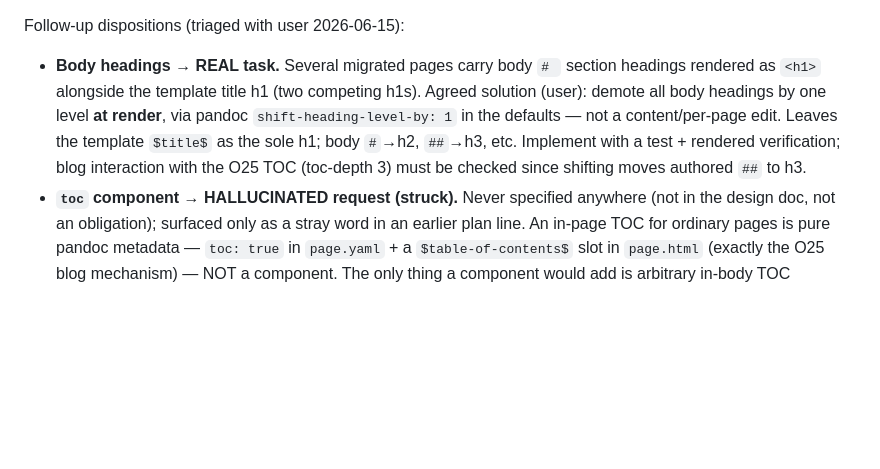
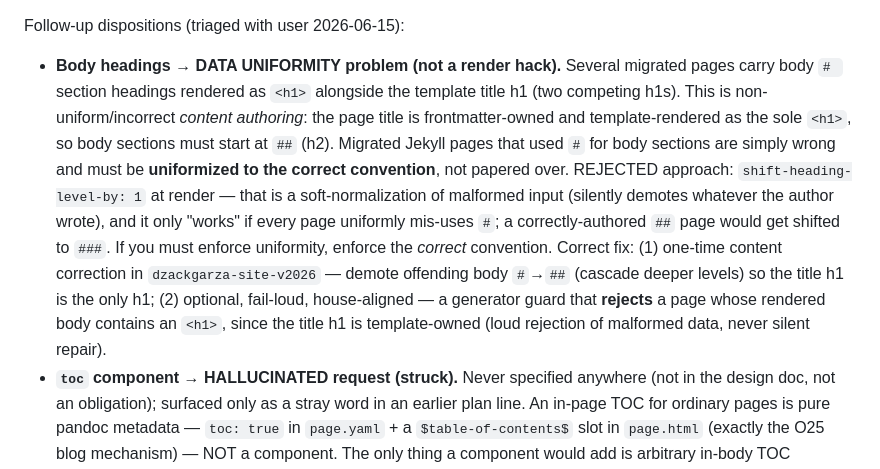
Before and after one commit to dzackgarza/pandoc-ssg, a Markdown page: .agents/memories/implementation-plan.md, the part around the change. GitHub-like rendering; blank space fills up the shorter version.

Commit message:
docs(memory): correct heading disposition — uniformize content, not a render-time shift
Co-Authored-By: Claude Opus 4.8 (1M context) <noreply@anthropic.com>

```diff
--- a/.agents/memories/implementation-plan.md
+++ b/.agents/memories/implementation-plan.md
@@ -52,13 +52,21 @@ Resolved: generator/content split shipped — generator is content-free (pushed
 
 Follow-up dispositions (triaged with user 2026-06-15):
 
-- **Body headings → REAL task.** Several migrated pages carry body `# ` section
-  headings rendered as `<h1>` alongside the template title h1 (two competing h1s).
-  Agreed solution (user): demote all body headings by one level **at render**, via
-  pandoc `shift-heading-level-by: 1` in the defaults — not a content/per-page edit.
-  Leaves the template `$title$` as the sole h1; body `#`→h2, `##`→h3, etc. Implement
-  with a test + rendered verification; blog interaction with the O25 TOC (toc-depth 3)
-  must be checked since shifting moves authored `##` to h3.
+- **Body headings → DATA UNIFORMITY problem (not a render hack).** Several migrated
+  pages carry body `# ` section headings rendered as `<h1>` alongside the template
+  title h1 (two competing h1s). This is non-uniform/incorrect *content authoring*: the
+  page title is frontmatter-owned and template-rendered as the sole `<h1>`, so body
+  sections must start at `##` (h2). Migrated Jekyll pages that used `#` for body
+  sections are simply wrong and must be **uniformized to the correct convention**, not
+  papered over. REJECTED approach: `shift-heading-level-by: 1` at render — that is a
+  soft-normalization of malformed input (silently demotes whatever the author wrote),
+  and it only "works" if every page uniformly mis-uses `#`; a correctly-authored `##`
+  page would get shifted to `###`. If you must enforce uniformity, enforce the *correct*
+  convention. Correct fix: (1) one-time content correction in `dzackgarza-site-v2026` —
+  demote offending body `#`→`##` (cascade deeper levels) so the title h1 is the only h1;
+  (2) optional, fail-loud, house-aligned — a generator guard that **rejects** a page
+  whose rendered body contains an `<h1>`, since the title h1 is template-owned (loud
+  rejection of malformed data, never silent repair).
 - **`toc` component → HALLUCINATED request (struck).** Never specified anywhere (not in
   the design doc, not an obligation); surfaced only as a stray word in an earlier plan
   line. An in-page TOC for ordinary pages is pure pandoc metadata — `toc: true` in
```
